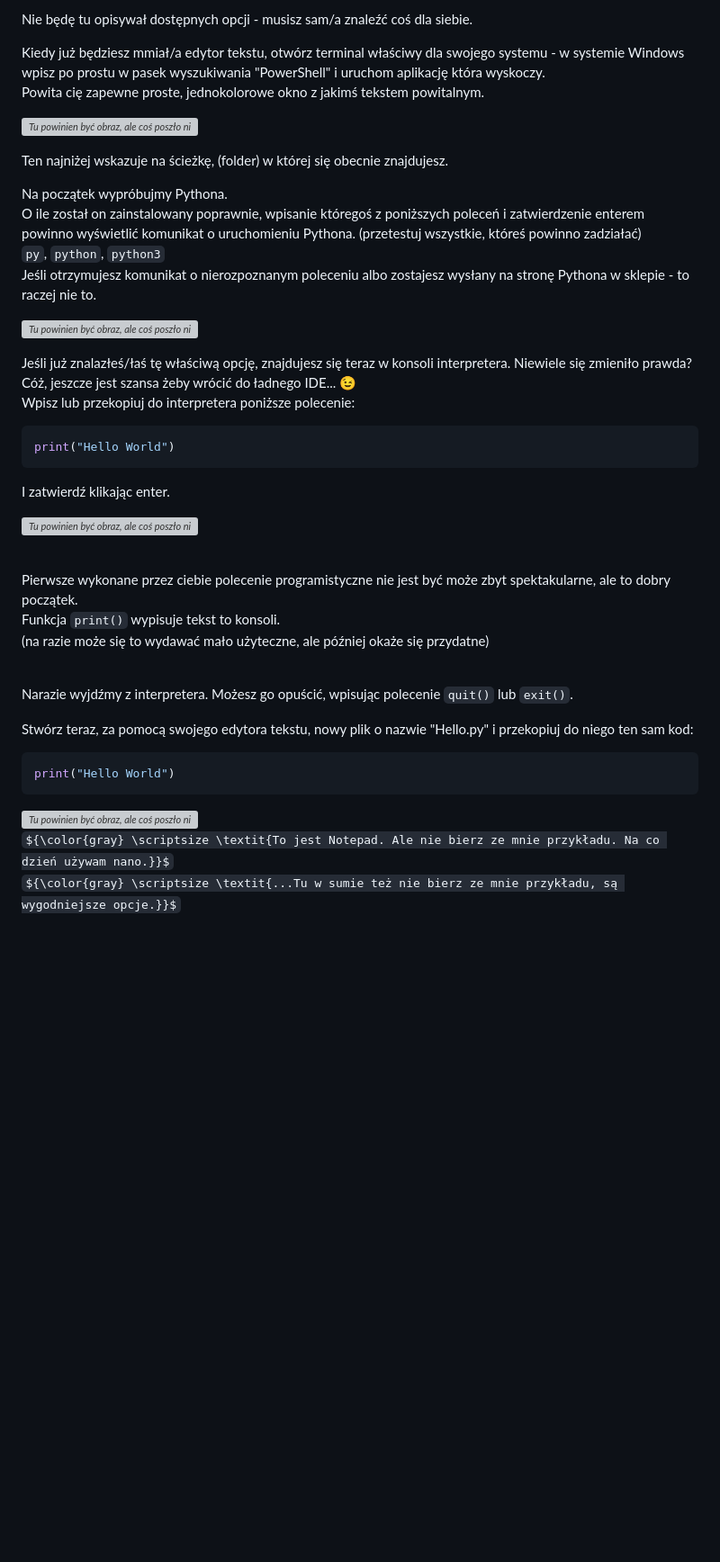
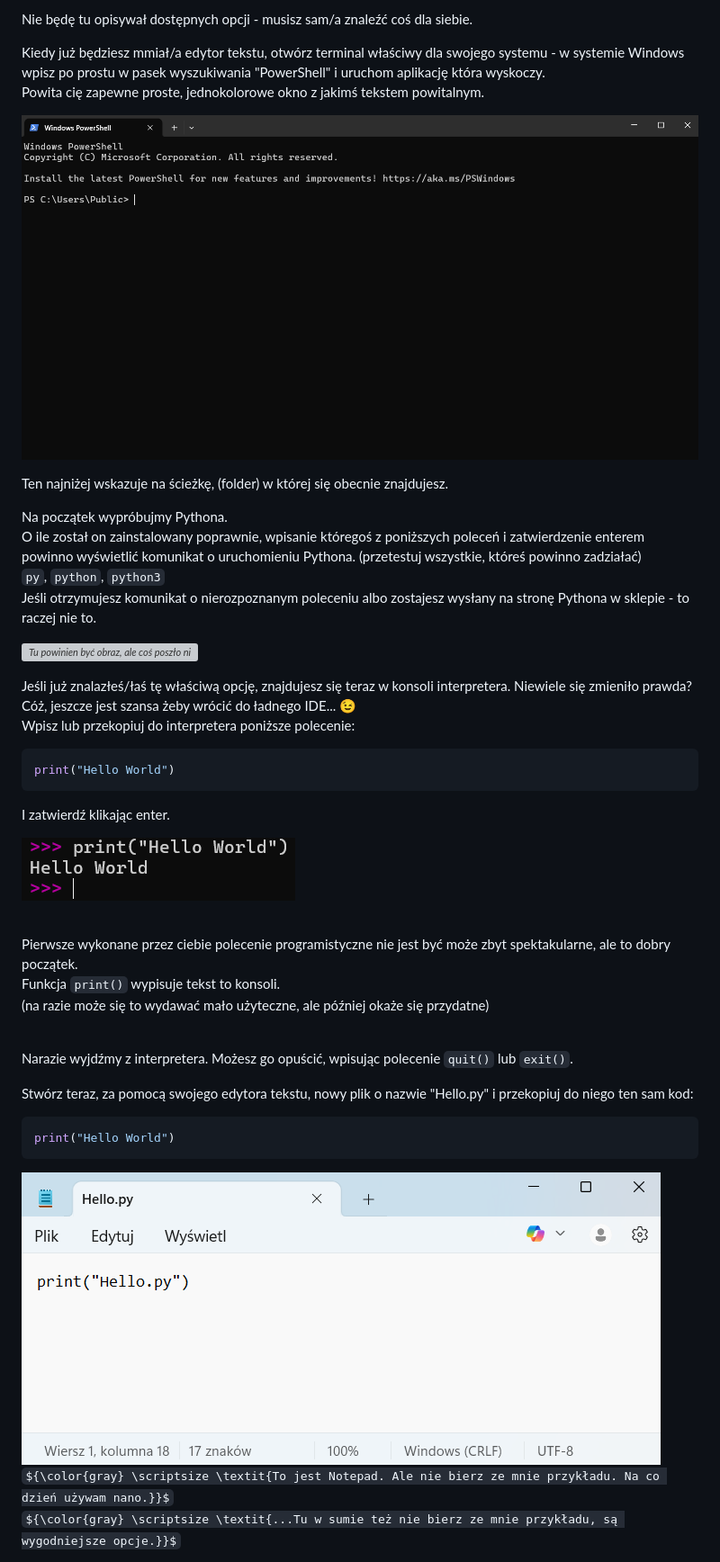
Before and after one commit to jermac-amu/Py-Course-BioSoft, a Markdown page: Lekcje/Przygotowanie do kursu.md, the part around the change printed below. Shown: that part at 90% size. Drawn GitHub-style; some formulas as TeX source; blank space fills up the shorter version; grey boxes are pictures that could not be loaded.

````diff
--- a/Lekcje/Przygotowanie do kursu.md
+++ b/Lekcje/Przygotowanie do kursu.md
@@ -205,7 +205,7 @@ Nie będę tu opisywał dostępnych opcji - musisz sam/a znaleźć coś dla sieb
 Kiedy już będziesz mmiał/a edytor tekstu, otwórz terminal właściwy dla swojego systemu - w systemie Windows wpisz po prostu w pasek wyszukiwania "PowerShell" i uruchom aplikację która wyskoczy.
 <br/>Powita cię zapewne proste, jednokolorowe okno z jakimś tekstem powitalnym.
 
-*![Tu powinien być obraz, ale coś poszło nie tak...](./Assets/przygotowanie/Powershell_start.png)*
+*![Tu powinien być obraz, ale coś poszło nie tak...](./Assets/Przygotowanie/Powershell_start.png)*
 
 Ten najniżej wskazuje na ścieżkę, (folder) w której się obecnie znajdujesz.
 
@@ -224,7 +224,7 @@ print("Hello World")
 
 I zatwierdź klikając enter.
 
-*![Tu powinien być obraz, ale coś poszło nie tak...](./Assets/przygotowanie/Powershell_hello.png)*
+*![Tu powinien być obraz, ale coś poszło nie tak...](./Assets/Przygotowanie/Powershell_hello.png)*
 
 
 <br/>Pierwsze wykonane przez ciebie polecenie programistyczne nie jest być może zbyt spektakularne, ale to dobry początek.
@@ -238,7 +238,7 @@ Stwórz teraz, za pomocą swojego edytora tekstu, nowy plik o nazwie "Hello.py"
 print("Hello World")
 ```
 
-*![Tu powinien być obraz, ale coś poszło nie tak...](./Assets/przygotowanie/Notepad_hello.png)*
+*![Tu powinien być obraz, ale coś poszło nie tak...](./Assets/Przygotowanie/Notepad_hello.png)*
 <br/>${\color{gray} \scriptsize \textit{To jest Notepad. Ale nie bierz ze mnie przykładu. Na co dzień używam nano.}}$
 <br/>${\color{gray} \scriptsize \textit{...Tu w sumie też nie bierz ze mnie przykładu, są wygodniejsze opcje.}}$
 
````
Also changed, not shown: other parts of Lekcje/Przygotowanie do kursu.md (+17 -17 lines).
